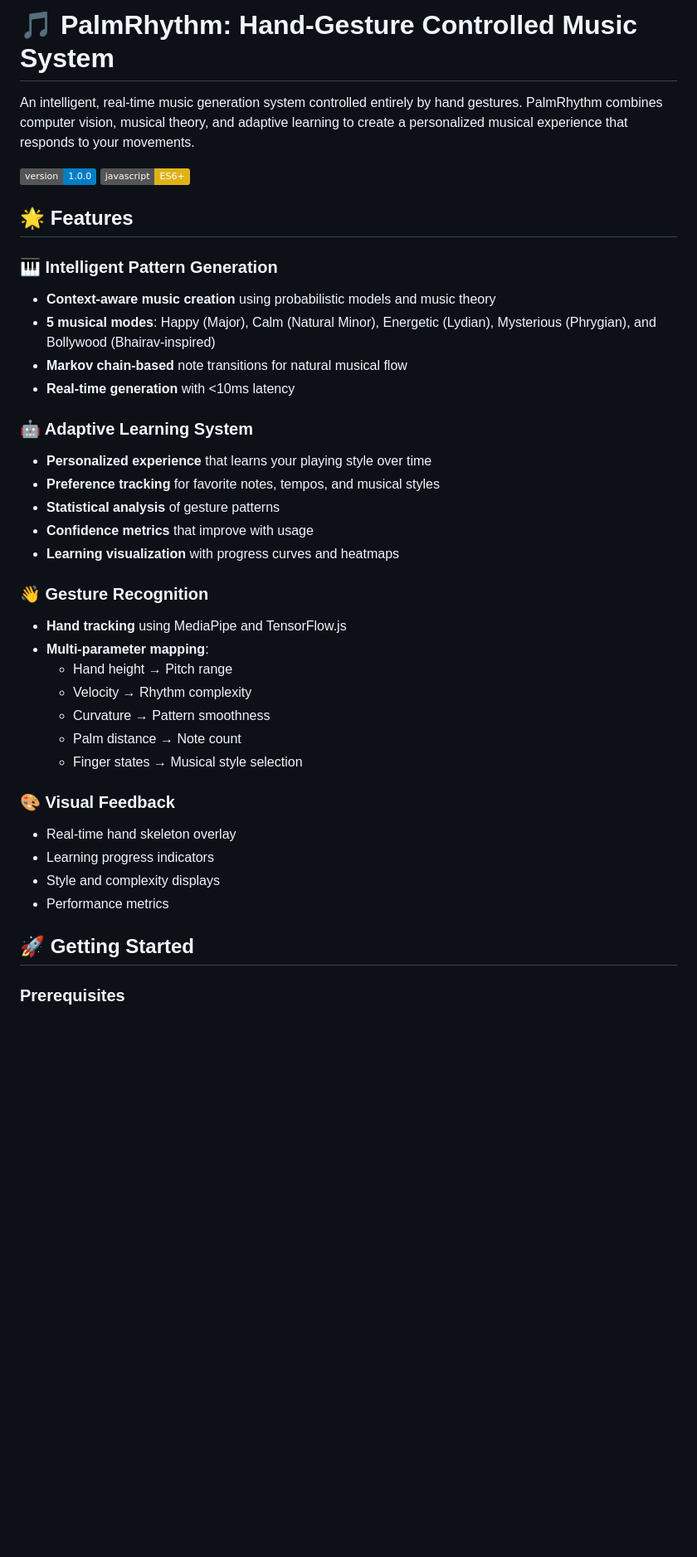
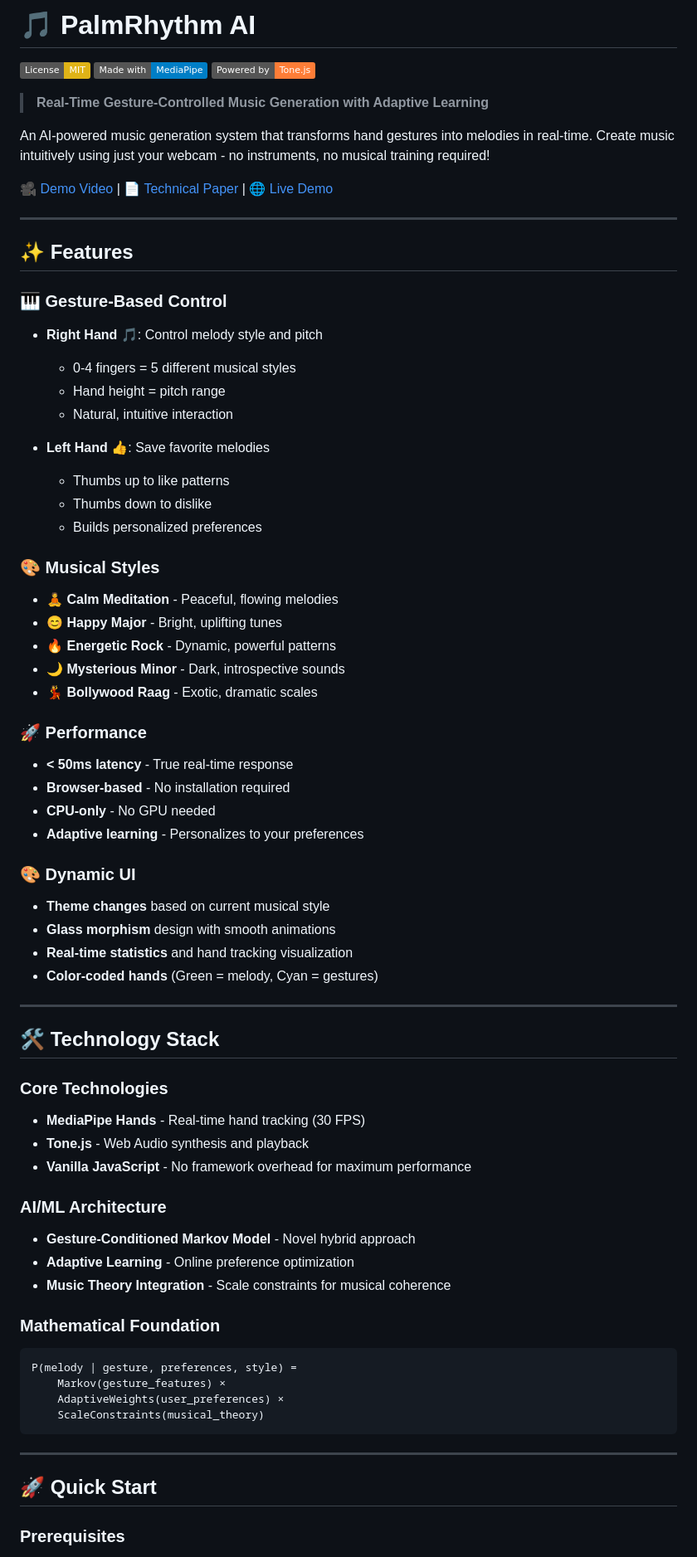
Before and after one commit to nissymohan/PalmRhythm-AI, a Markdown page: README.md, the part around the change printed below. Shown: that part at 83% size. Rendered like a GitHub page; badges without logos; blank space fills up the shorter version.

````diff
--- a/README.md
+++ b/README.md
@@ -1,40 +1,73 @@
-# 🎵 PalmRhythm: Hand-Gesture Controlled Music System
+# 🎵 PalmRhythm AI
 
-An intelligent, real-time music generation system controlled entirely by hand gestures. PalmRhythm combines computer vision, musical theory, and adaptive learning to create a personalized musical experience that responds to your movements.
+[![License: MIT](https://img.shields.io/badge/License-MIT-yellow.svg)](https://opensource.org/licenses/MIT)
+[![Made with MediaPipe](https://img.shields.io/badge/Made%20with-MediaPipe-blue)](https://mediapipe.dev/)
+[![Powered by Tone.js](https://img.shields.io/badge/Powered%20by-Tone.js-orange)](https://tonejs.github.io/)
 
-![Version](https://img.shields.io/badge/version-1.0.0-blue.svg)
-![JavaScript](https://img.shields.io/badge/javascript-ES6+-yellow.svg)
+> **Real-Time Gesture-Controlled Music Generation with Adaptive Learning**
 
-## 🌟 Features
+An AI-powered music generation system that transforms hand gestures into melodies in real-time. Create music intuitively using just your webcam - no instruments, no musical training required!
 
-### 🎹 Intelligent Pattern Generation
-- **Context-aware music creation** using probabilistic models and music theory
-- **5 musical modes**: Happy (Major), Calm (Natural Minor), Energetic (Lydian), Mysterious (Phrygian), and Bollywood (Bhairav-inspired)
-- **Markov chain-based** note transitions for natural musical flow
-- **Real-time generation** with <10ms latency
+🎥 [Demo Video](#) | 📄 [Technical Paper](TECHNICAL_RESEARCH_JOURNAL.md) | 🌐 [Live Demo](#)
 
-### 🤖 Adaptive Learning System
-- **Personalized experience** that learns your playing style over time
-- **Preference tracking** for favorite notes, tempos, and musical styles
-- **Statistical analysis** of gesture patterns
-- **Confidence metrics** that improve with usage
-- **Learning visualization** with progress curves and heatmaps
+---
 
-### 👋 Gesture Recognition
-- **Hand tracking** using MediaPipe and TensorFlow.js
-- **Multi-parameter mapping**:
-  - Hand height → Pitch range
-  - Velocity → Rhythm complexity
-  - Curvature → Pattern smoothness
-  - Palm distance → Note count
-  - Finger states → Musical style selection
+## ✨ Features
 
-### 🎨 Visual Feedback
-- Real-time hand skeleton overlay
-- Learning progress indicators
-- Style and complexity displays
-- Performance metrics
+### 🎹 Gesture-Based Control
+- **Right Hand** 🎵: Control melody style and pitch
+  - 0-4 fingers = 5 different musical styles
+  - Hand height = pitch range
+  - Natural, intuitive interaction
 
-## 🚀 Getting Started
+- **Left Hand** 👍: Save favorite melodies
+  - Thumbs up to like patterns
+  - Thumbs down to dislike
+  - Builds personalized preferences
+
+### 🎨 Musical Styles
+- 🧘 **Calm Meditation** - Peaceful, flowing melodies
+- 😊 **Happy Major** - Bright, uplifting tunes
+- 🔥 **Energetic Rock** - Dynamic, powerful patterns
+- 🌙 **Mysterious Minor** - Dark, introspective sounds
+- 💃 **Bollywood Raag** - Exotic, dramatic scales
+
+### 🚀 Performance
+- **< 50ms latency** - True real-time response
+- **Browser-based** - No installation required
+- **CPU-only** - No GPU needed
+- **Adaptive learning** - Personalizes to your preferences
+
+### 🎨 Dynamic UI
+- **Theme changes** based on current musical style
+- **Glass morphism** design with smooth animations
+- **Real-time statistics** and hand tracking visualization
+- **Color-coded hands** (Green = melody, Cyan = gestures)
+
+---
+
+## 🛠️ Technology Stack
+
+### Core Technologies
+- **MediaPipe Hands** - Real-time hand tracking (30 FPS)
+- **Tone.js** - Web Audio synthesis and playback
+- **Vanilla JavaScript** - No framework overhead for maximum performance
+
+### AI/ML Architecture
+- **Gesture-Conditioned Markov Model** - Novel hybrid approach
+- **Adaptive Learning** - Online preference optimization
+- **Music Theory Integration** - Scale constraints for musical coherence
+
+### Mathematical Foundation
+```
+P(melody | gesture, preferences, style) =
+    Markov(gesture_features) ×
+    AdaptiveWeights(user_preferences) ×
+    ScaleConstraints(musical_theory)
+```
+
+---
+
+## 🚀 Quick Start
 
 ### Prerequisites
````
Also changed, not shown: other parts of README.md (+330 -189 lines).
